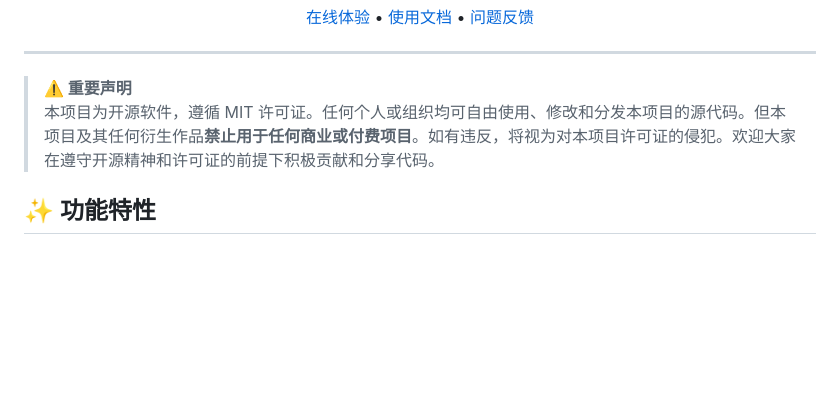
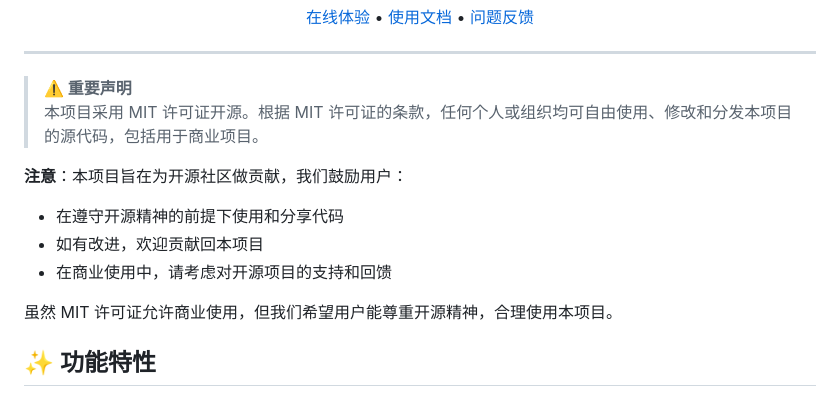
Before and after one commit to Suxiaoqinx/Netease_url, a Markdown page: README.md, the part around the change. Rendered like a GitHub page; blank space fills up the shorter version.

```diff
--- a/README.md
+++ b/README.md
@@ -18,7 +18,14 @@
 ---
 
 > **⚠️ 重要声明**
-> 本项目为开源软件，遵循 MIT 许可证。任何个人或组织均可自由使用、修改和分发本项目的源代码。但本项目及其任何衍生作品**禁止用于任何商业或付费项目**。如有违反，将视为对本项目许可证的侵犯。欢迎大家在遵守开源精神和许可证的前提下积极贡献和分享代码。
+> 本项目采用 MIT 许可证开源。根据 MIT 许可证的条款，任何个人或组织均可自由使用、修改和分发本项目的源代码，包括用于商业项目。
+
+**注意**：本项目旨在为开源社区做贡献，我们鼓励用户：
+- 在遵守开源精神的前提下使用和分享代码
+- 如有改进，欢迎贡献回本项目
+- 在商业使用中，请考虑对开源项目的支持和回馈
+
+虽然 MIT 许可证允许商业使用，但我们希望用户能尊重开源精神，合理使用本项目。
 
 ## ✨ 功能特性
 
```
